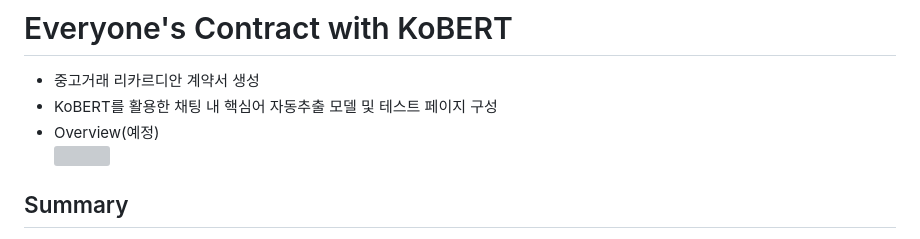
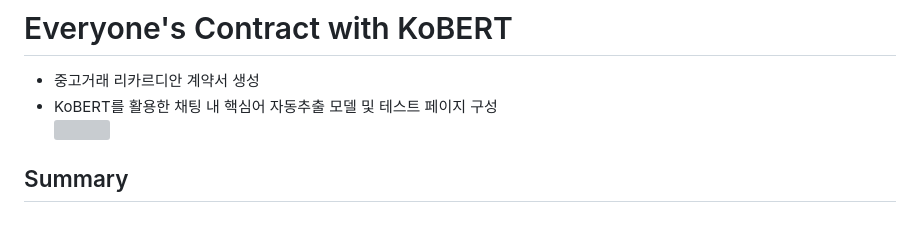
Before and after one commit to Seohee-Kim/Everyone-Contract, a Markdown page: README.md, the part around the change. GitHub-like rendering; grey boxes are pictures that could not be loaded.

```diff
--- a/README.md
+++ b/README.md
@@ -1,7 +1,6 @@
 # Everyone's Contract with KoBERT
 * 중고거래 리카르디안 계약서 생성
 * KoBERT를 활용한 채팅 내 핵심어 자동추출 모델 및 테스트 페이지 구성
-* Overview(예정)
 <img> </br></br>
 
 ## Summary
```
